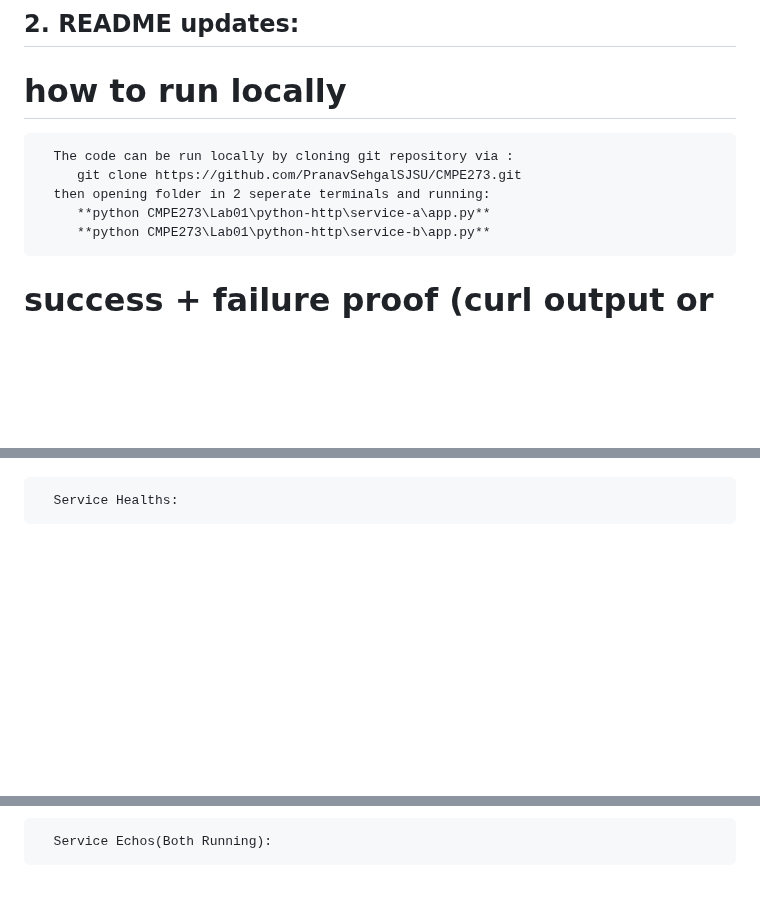
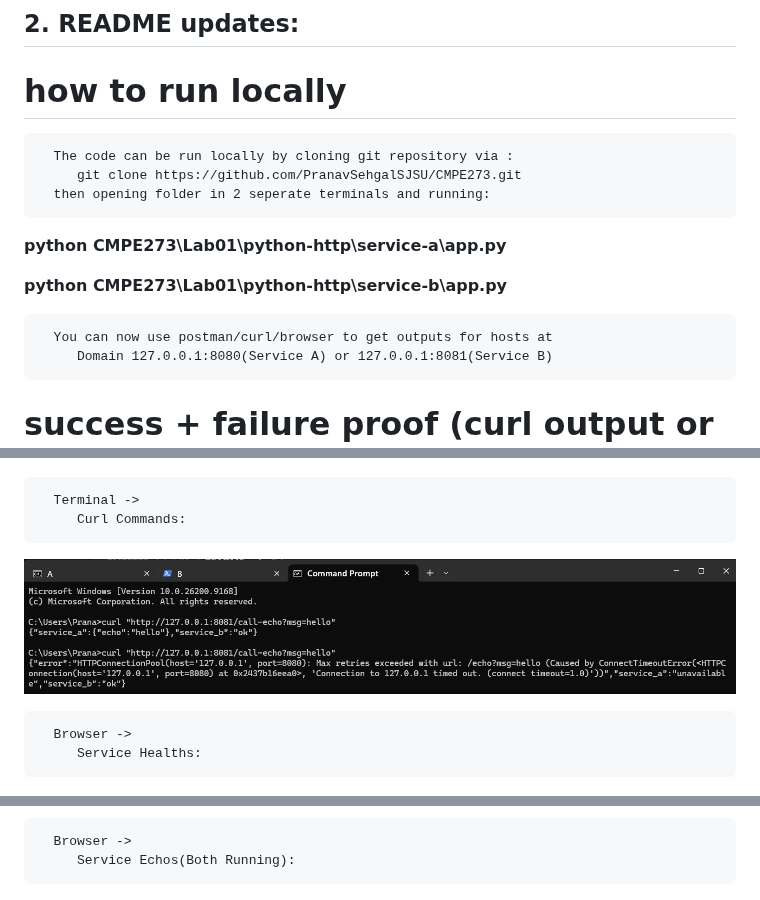
Before and after one commit to PranavSehgalSJSU/CMPE273, a Markdown page: Lab01/README.md, 3 parts joined by grey strips. Drawn GitHub-style; pictures changed too: Lab01/imgs/CurlCommands.png (added); blank space fills up the shorter version.

Commit message:
Used Curl & Answered question

```diff
--- a/Lab01/README.md
+++ b/Lab01/README.md
@@ -26,18 +26,29 @@ Minimum requirements:
       The code can be run locally by cloning git repository via :
          git clone https://github.com/PranavSehgalSJSU/CMPE273.git
       then opening folder in 2 seperate terminals and running:
-         **python CMPE273\Lab01\python-http\service-a\app.py**
-         **python CMPE273\Lab01\python-http\service-b\app.py**
+
+   **python CMPE273\Lab01\python-http\service-a\app.py**
+
+   **python CMPE273\Lab01\python-http\service-b\app.py**
+
+      You can now use postman/curl/browser to get outputs for hosts at
+         Domain 127.0.0.1:8080(Service A) or 127.0.0.1:8081(Service B)
    # success + failure proof (curl output or screenshot)
       Terminal outputs:
 ![Terminal_Output_A](./imgs/TerminalOutputs_A.png)
 ![Terminal_Output_B](./imgs/TerminalOutputs_B.png)
 
-      Service Healths:
+      Terminal ->
+         Curl Commands:
+![Curl Commands](./imgs/CurlCommands.png)
+
+      Browser ->
+         Service Healths:
 ![Service_A_Health](./imgs/ServiceA_Health.png)
 ![Service_B_Health](./imgs/ServiceB_Health.png)
 
-      Service Echos(Both Running):
+      Browser ->
+         Service Echos(Both Running):
 ![Service_A_Echo1](./imgs/HelloFromA1.png)
 ![Service_B_Echo1](./imgs/HelloFromB1.png)
 
```
Also changed, not shown: other parts of Lab01/README.md (+3 -1 lines).
